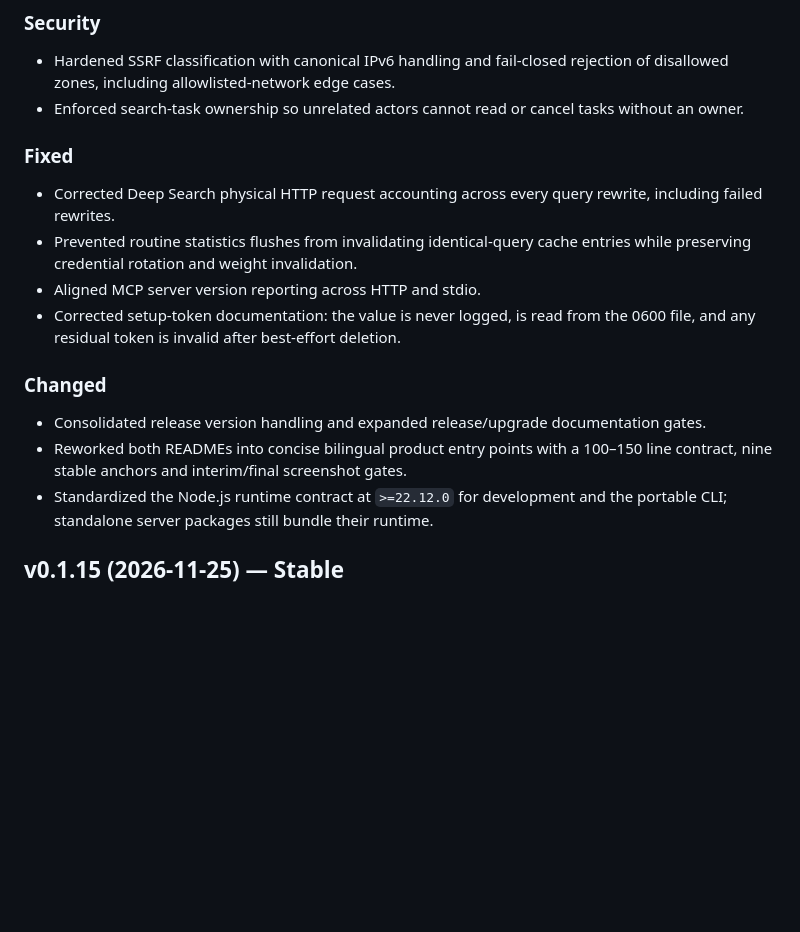
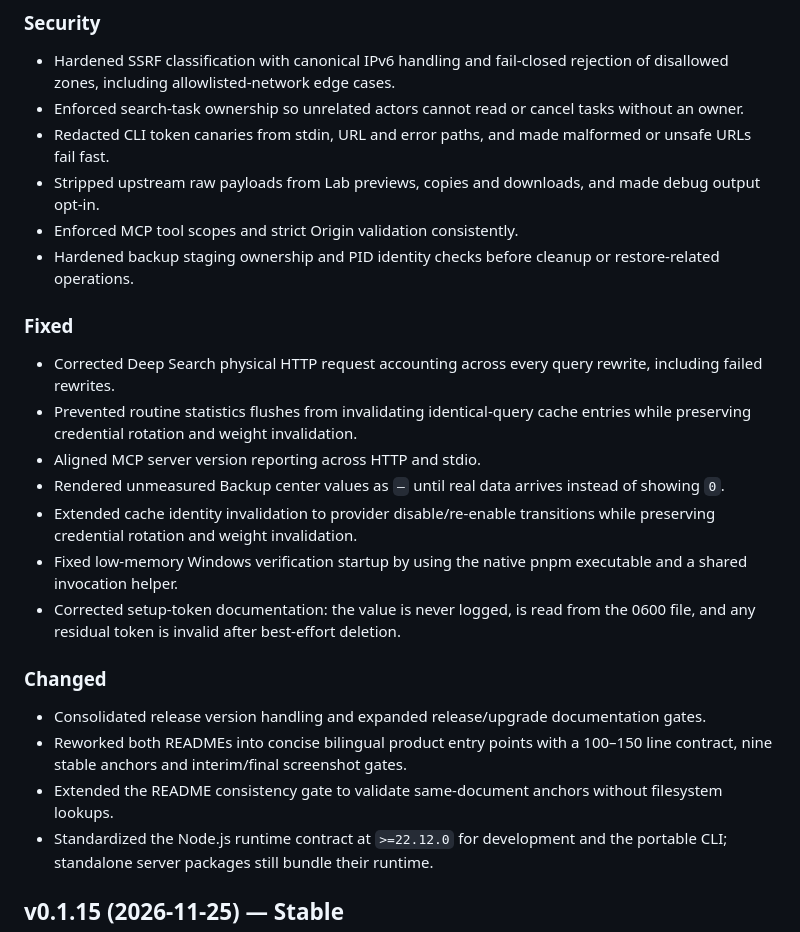
Before and after one commit to alicia1030su/search-hub, a Markdown page: CHANGELOG.md, the part around the change. Rendered like a GitHub page; blank space fills up the shorter version.

Commit message:
docs: finalize v0.1.16 screenshots and changelog

```diff
--- a/CHANGELOG.md
+++ b/CHANGELOG.md
@@ -10,18 +10,26 @@ All notable changes to this project are documented here. The format follows
 
 - Hardened SSRF classification with canonical IPv6 handling and fail-closed rejection of disallowed zones, including allowlisted-network edge cases.
 - Enforced search-task ownership so unrelated actors cannot read or cancel tasks without an owner.
+- Redacted CLI token canaries from stdin, URL and error paths, and made malformed or unsafe URLs fail fast.
+- Stripped upstream raw payloads from Lab previews, copies and downloads, and made debug output opt-in.
+- Enforced MCP tool scopes and strict Origin validation consistently.
+- Hardened backup staging ownership and PID identity checks before cleanup or restore-related operations.
 
 ### Fixed
 
 - Corrected Deep Search physical HTTP request accounting across every query rewrite, including failed rewrites.
 - Prevented routine statistics flushes from invalidating identical-query cache entries while preserving credential rotation and weight invalidation.
 - Aligned MCP server version reporting across HTTP and stdio.
+- Rendered unmeasured Backup center values as `—` until real data arrives instead of showing `0`.
+- Extended cache identity invalidation to provider disable/re-enable transitions while preserving credential rotation and weight invalidation.
+- Fixed low-memory Windows verification startup by using the native pnpm executable and a shared invocation helper.
 - Corrected setup-token documentation: the value is never logged, is read from the 0600 file, and any residual token is invalid after best-effort deletion.
 
 ### Changed
 
 - Consolidated release version handling and expanded release/upgrade documentation gates.
 - Reworked both READMEs into concise bilingual product entry points with a 100–150 line contract, nine stable anchors and interim/final screenshot gates.
+- Extended the README consistency gate to validate same-document anchors without filesystem lookups.
 - Standardized the Node.js runtime contract at `>=22.12.0` for development and the portable CLI; standalone server packages still bundle their runtime.
 
 ## v0.1.15 (2026-11-25) — Stable
```
Also changed, not shown: README.md (+3 -3 lines), README_EN.md (+3 -3 lines), docs/screenshots/v0116/dashboard.png (added), docs/screenshots/v0116/provider-health.png (added), docs/screenshots/v0116/search-lab.png (added), 1 other file.
